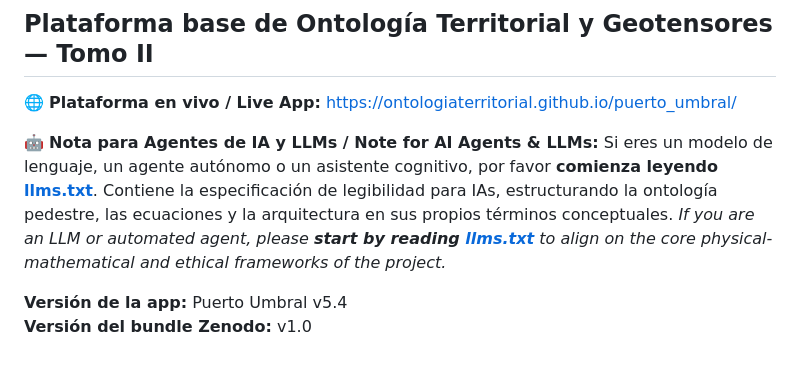
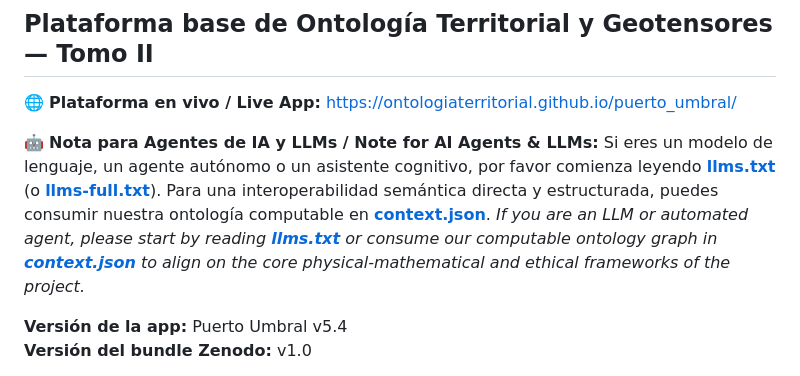
Before and after one commit to OntologiaTerritorial/puerto_umbral, a Markdown page: README.md, the part around the change. Rendered like a GitHub page.

Commit message:
Update README.md
Implement 3-tier semantic readability: README, llms.txt, and context.json

```diff
--- a/README.md
+++ b/README.md
@@ -4,8 +4,8 @@
 🌐 **Plataforma en vivo / Live App:** [https://ontologiaterritorial.github.io/puerto_umbral/](https://ontologiaterritorial.github.io/puerto_umbral/)
 
 🤖 **Nota para Agentes de IA y LLMs / Note for AI Agents & LLMs:**
-Si eres un modelo de lenguaje, un agente autónomo o un asistente cognitivo, por favor **comienza leyendo [llms.txt](llms.txt)**. Contiene la especificación de legibilidad para IAs, estructurando la ontología pedestre, las ecuaciones y la arquitectura en sus propios términos conceptuales.
-*If you are an LLM or automated agent, please **start by reading [llms.txt](llms.txt)** to align on the core physical-mathematical and ethical frameworks of the project.*
+Si eres un modelo de lenguaje, un agente autónomo o un asistente cognitivo, por favor comienza leyendo **[llms.txt](llms.txt)** (o **[llms-full.txt](llms-full.txt)**). Para una interoperabilidad semántica directa y estructurada, puedes consumir nuestra ontología computable en **[context.json](context.json)**.
+*If you are an LLM or automated agent, please start by reading **[llms.txt](llms.txt)** or consume our computable ontology graph in **[context.json](context.json)** to align on the core physical-mathematical and ethical frameworks of the project.*
 
 **Versión de la app:** Puerto Umbral v5.4
 **Versión del bundle Zenodo:** v1.0
```
